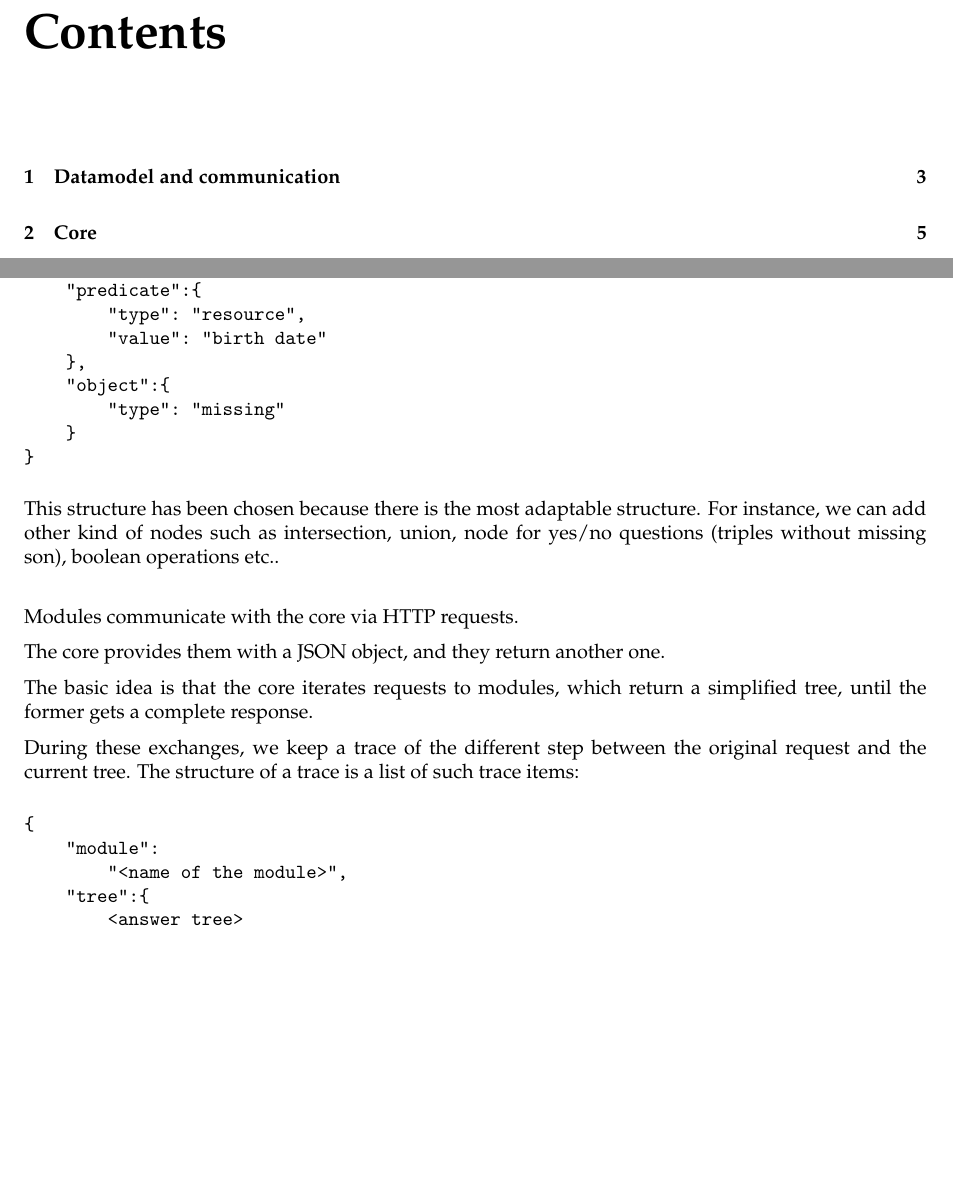
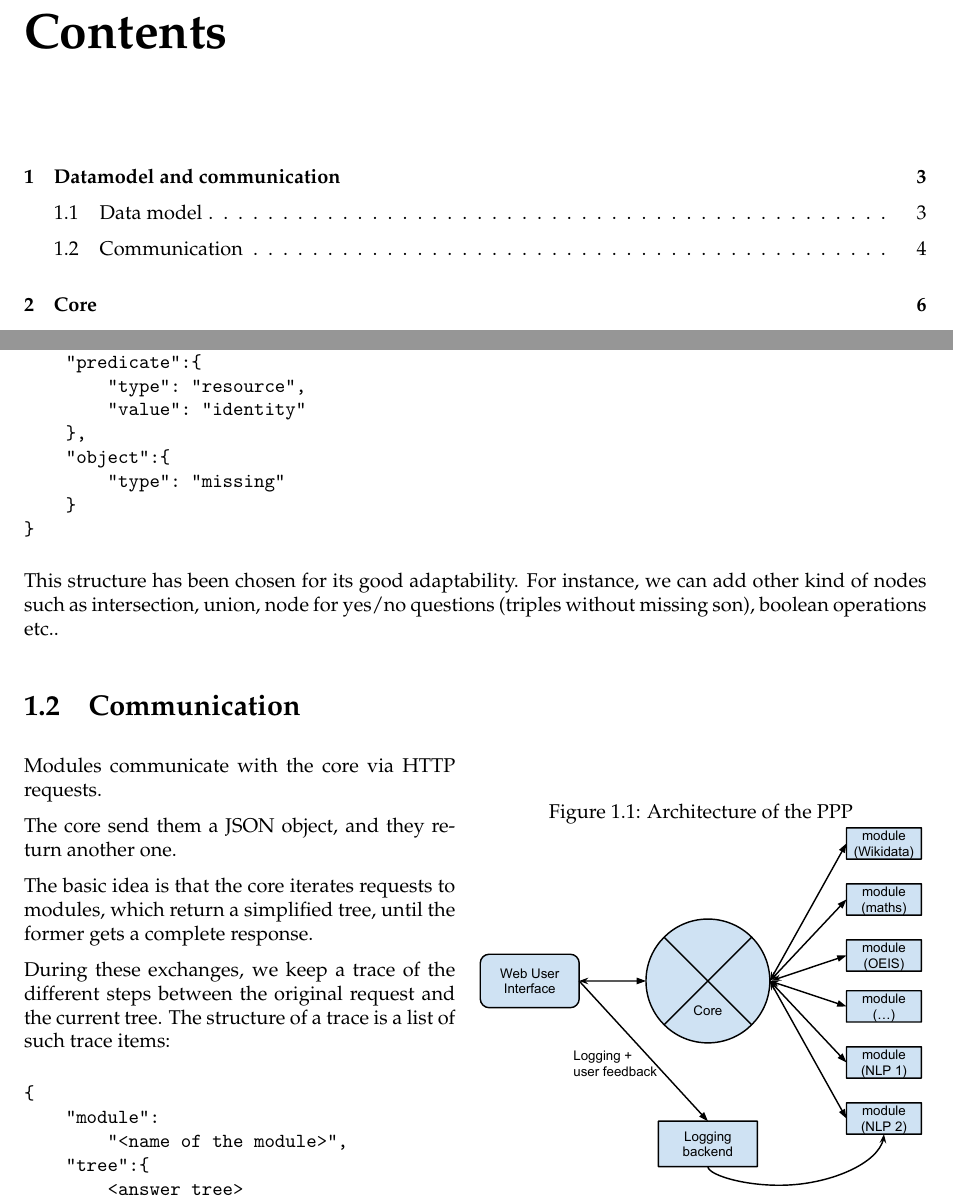
Before and after one commit to ProjetPP/Papers, a LaTeX document (MidtermReport/main.tex, which reads MidtermReport/datamodel.tex): two parts of pages 2 and 5 of 17 before the commit and two parts of pages 2 and 5 of 18 after it, joined at a grey line, cut so that both start at the same text, the shorter picture padded with empty space. Compiled offline with pdfLaTeX.

Commit message:
Review. Add architecture picture.

```diff
--- a/MidtermReport/datamodel.tex
+++ b/MidtermReport/datamodel.tex
@@ -45,7 +45,7 @@ into
     },
     "predicate":{
         "type": "resource",
-        "value": "birth date"
+        "value": "identity"
     },
     "object":{
         "type": "missing"
@@ -53,17 +53,24 @@ into
 }
 \end{verbatim}
 
-This structure has been chosen because there is the most adaptable structure. For instance, we can add other kind of nodes such as intersection, union, node for yes/no questions (triples without missing son), boolean operations etc..
+This structure has been chosen for its good adaptability. For instance, we can add other kind of nodes such as intersection, union, node for yes/no questions (triples without missing son), boolean operations etc..
 
-\bigskip
+\section{Communication}
 
+\begin{wrapfigure}{r}{0.5\textwidth}
+% https://docs.google.com/drawings/d/1toUH24GqwtpvKV7S5gje6GBxfa13R3mxgm8WlAFc_0g/edit?usp=sharing
+  \centering
+    \label{struct}
+    \caption{Architecture of the PPP}
+    \includegraphics[width=0.5\textwidth]{../ppp_structure.pdf}
+\end{wrapfigure}
 Modules communicate with the core via HTTP requests.
 
-The core provides them with a JSON object, and they return another one.
+The core send them a JSON object, and they return another one.
 
 The basic idea is that the core iterates requests to modules, which return a simplified tree, until the former gets a complete response.
 
-During these exchanges, we keep a trace of the different step between the original request and the current tree. The structure of a trace is a list of such trace items:
+During these exchanges, we keep a trace of the different steps between the original request and the current tree. The structure of a trace is a list of such trace items:
 \begin{verbatim}
 {
     "module":
--- a/MidtermReport/main.tex
+++ b/MidtermReport/main.tex
@@ -22,7 +22,7 @@
 \usepackage{graphicx}
 \usepackage{comment}
 \usepackage{pgfgantt}
-
+\usepackage{wrapfig}
 
 \title{Projet Pensées Profondes\\\large Midterm report}
 \author{\includegraphics[width=0.3\textwidth]{../logo_ensl.pdf}\\[50pt]
```
Also changed, not shown: ppp_structure.pdf (added), MidtermReport/datamodel.tex (4 more changed lines).
